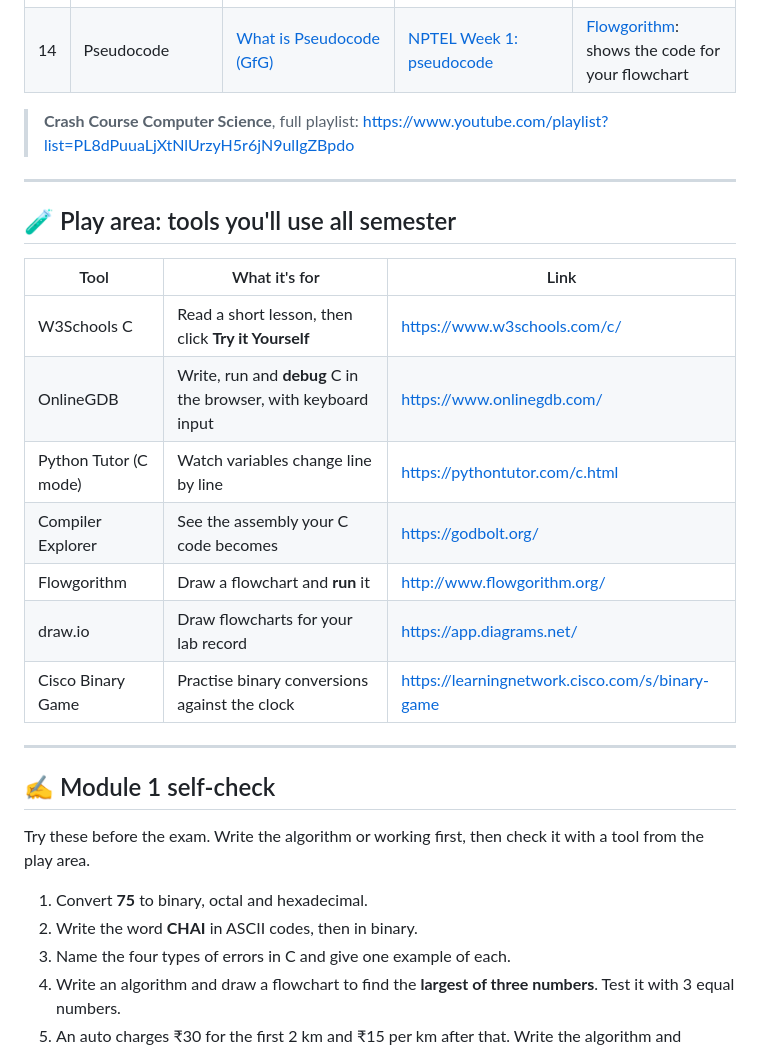
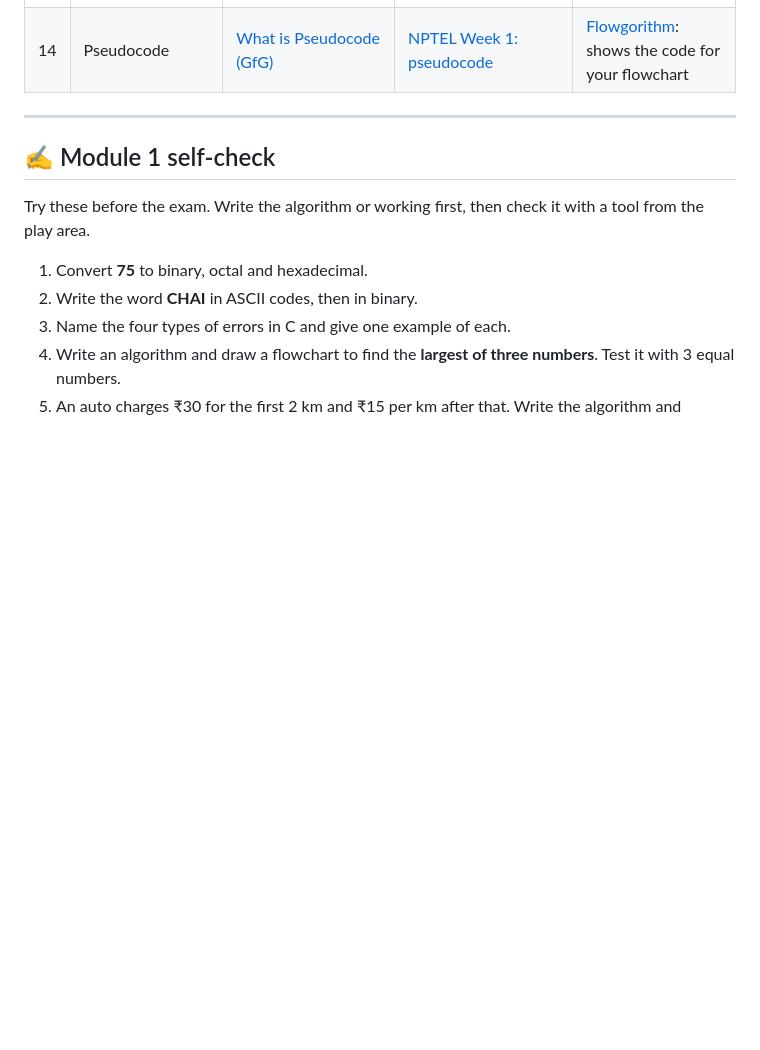
Before and after one commit to sachugowda/CSE-1003-FoCP, a Markdown page: README.md, the part around the change. Drawn GitHub-style; blank space fills up the shorter version.

Commit message:
Update README to remove playlist and tools section
Removed links to the Crash Course Computer Science playlist and the play area tools section.

```diff
--- a/README.md
+++ b/README.md
@@ -24,22 +24,6 @@ For each topic you'll find **📖 notes** to read, **🎥 videos** to watch, and
 | 12 | Introduction to algorithms | [Algorithm vs Pseudocode vs Program (GfG)](https://www.geeksforgeeks.org/dsa/difference-between-algorithm-pseudocode-and-program/) | [Crash Course CS #13: Intro to Algorithms](https://www.youtube.com/watch?v=rL8X2mlNHPM) | [Python Tutor for C](https://pythontutor.com/c.html) |
 | 13 | Flowcharts | [Algorithm vs Flowchart (GfG)](https://www.geeksforgeeks.org/dsa/difference-between-algorithm-and-flowchart/) | [NPTEL Week 1: flowcharts](https://nptel.ac.in/courses/106105171) | [Flowgorithm](http://www.flowgorithm.org/) (runs your flowchart, Windows) · [draw.io](https://app.diagrams.net/) |
 | 14 | Pseudocode | [What is Pseudocode (GfG)](https://www.geeksforgeeks.org/dsa/what-is-pseudocode-a-complete-tutorial/) | [NPTEL Week 1: pseudocode](https://nptel.ac.in/courses/106105171) | [Flowgorithm](http://www.flowgorithm.org/): shows the code for your flowchart |
-
-> **Crash Course Computer Science**, full playlist: <https://www.youtube.com/playlist?list=PL8dPuuaLjXtNlUrzyH5r6jN9ulIgZBpdo>
-
----
-
-## 🧪 Play area: tools you'll use all semester
-
-| Tool | What it's for | Link |
-|---|---|---|
-| W3Schools C | Read a short lesson, then click **Try it Yourself** | <https://www.w3schools.com/c/> |
-| OnlineGDB | Write, run and **debug** C in the browser, with keyboard input | <https://www.onlinegdb.com/> |
-| Python Tutor (C mode) | Watch variables change line by line | <https://pythontutor.com/c.html> |
-| Compiler Explorer | See the assembly your C code becomes | <https://godbolt.org/> |
-| Flowgorithm | Draw a flowchart and **run** it | <http://www.flowgorithm.org/> |
-| draw.io | Draw flowcharts for your lab record | <https://app.diagrams.net/> |
-| Cisco Binary Game | Practise binary conversions against the clock | <https://learningnetwork.cisco.com/s/binary-game> |
 
 ---
 
```
